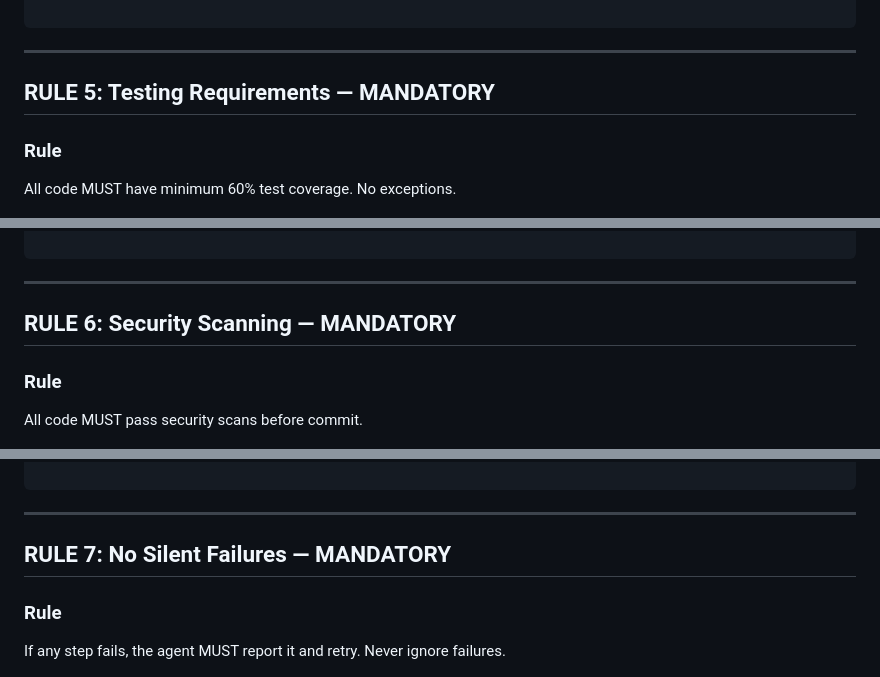
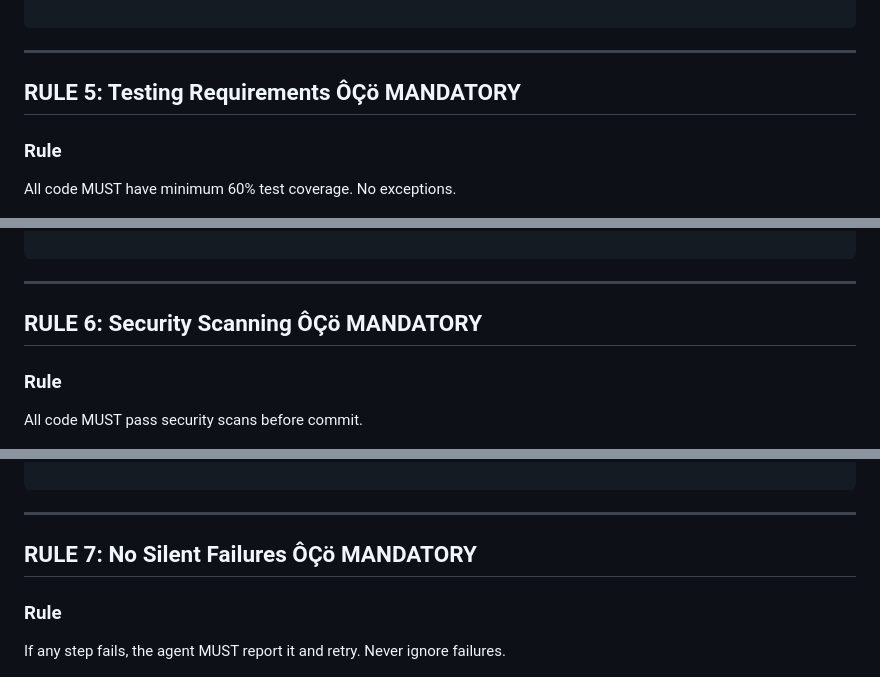
Before and after one commit to Lemniscate-world/kuro-rules, a Markdown page: AGENTS.md, 3 parts joined by grey strips. Drawn GitHub-style.

```diff
--- a/AGENTS.md
+++ b/AGENTS.md
@@ -281,7 +281,7 @@ IF session ends without summary:
 
 ---
 
-## RULE 5: Testing Requirements — MANDATORY
+## RULE 5: Testing Requirements ÔÇö MANDATORY
 
 ### Rule
 
@@ -331,7 +331,7 @@ IF coverage < 60%:
 
 ---
 
-## RULE 6: Security Scanning — MANDATORY
+## RULE 6: Security Scanning ÔÇö MANDATORY
 
 ### Rule
 
@@ -381,7 +381,7 @@ IF security scan fails:
 
 ---
 
-## RULE 7: No Silent Failures — MANDATORY
+## RULE 7: No Silent Failures ÔÇö MANDATORY
 
 ### Rule
 
```
Also changed, not shown: other parts of AGENTS.md (+41 -41 lines).
